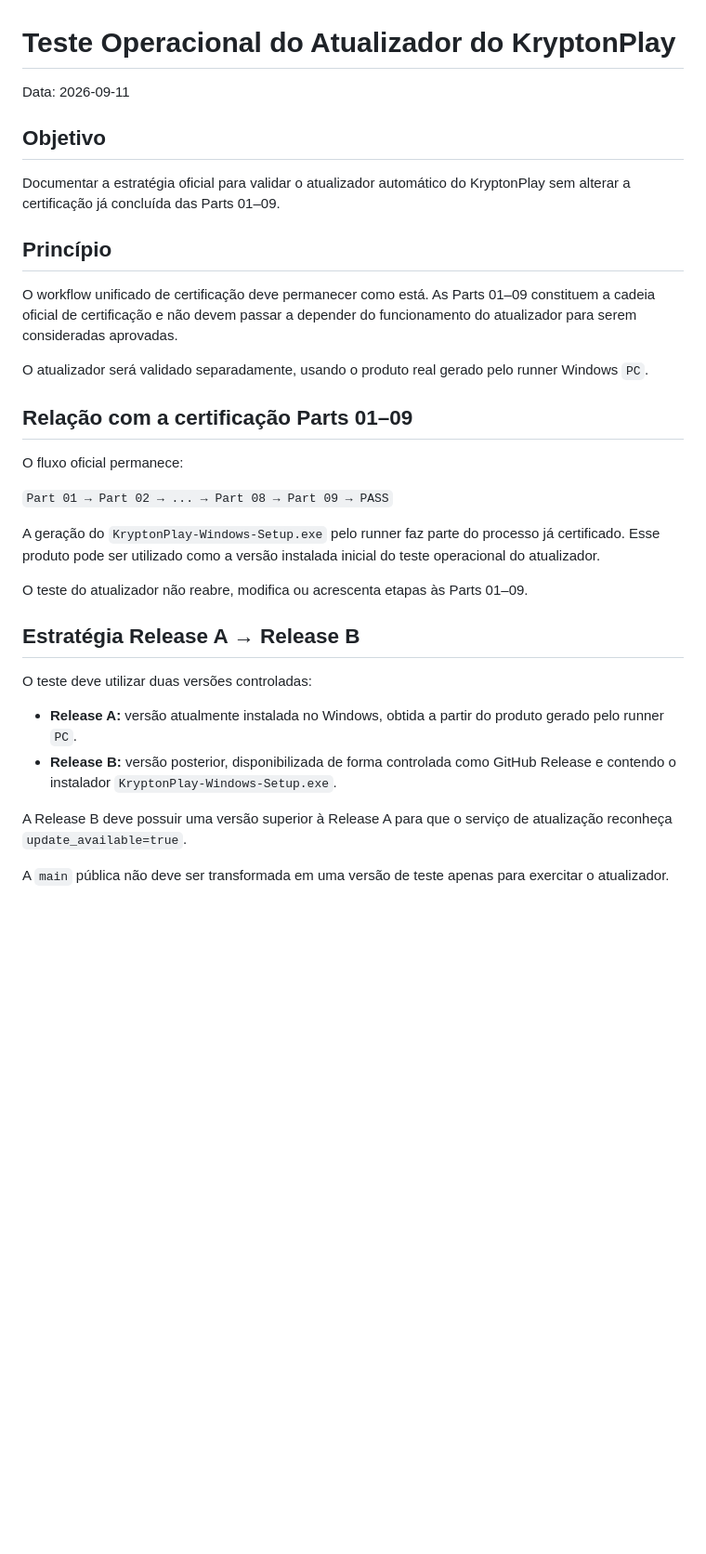
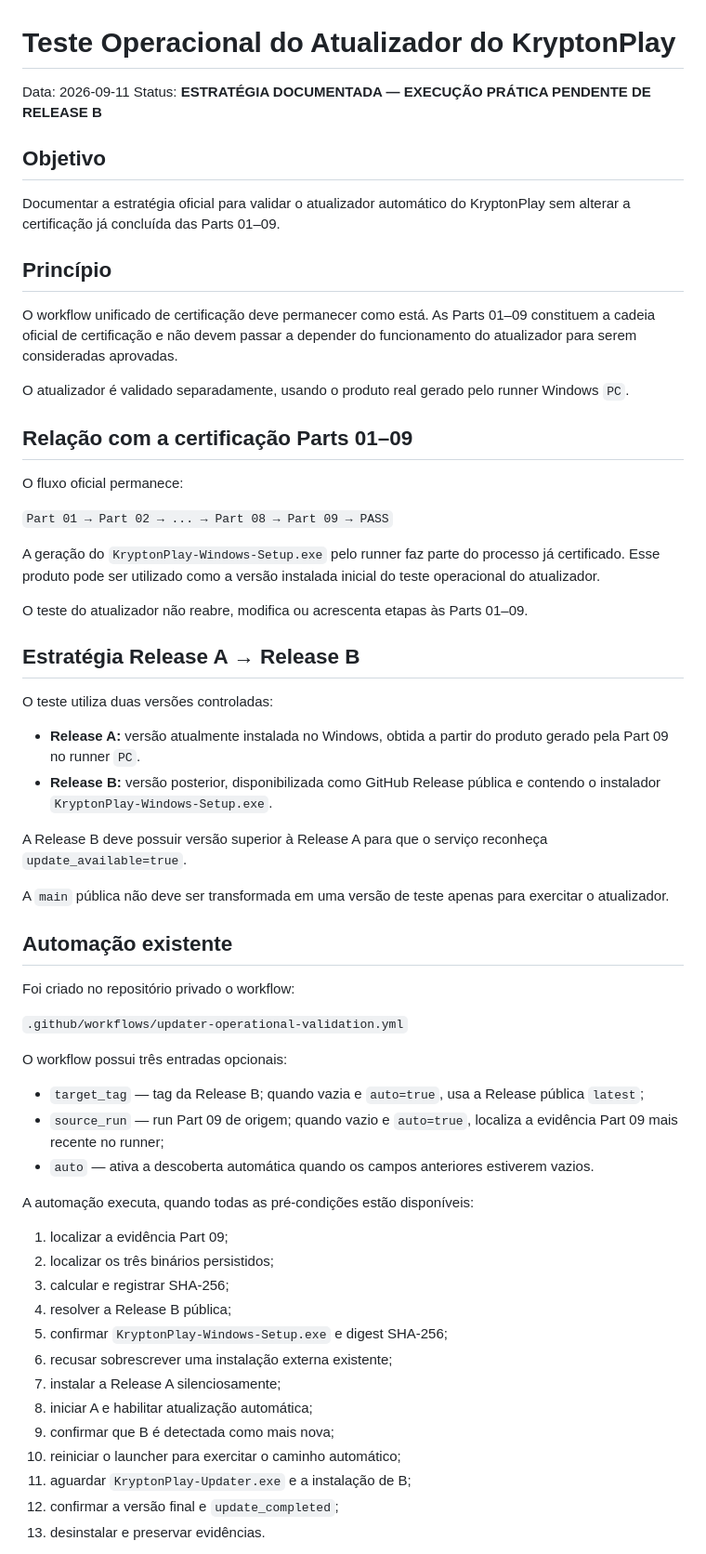
Before and after one commit to wagnerjunior164-glitch/Project_Krypton, a Markdown page: docs/ProjectKrypton/UPDATER-OPERATIONAL-TEST.md, the part around one of its changes. Shown at 93% size. Drawn GitHub-style; blank space fills up the shorter version.

```diff
--- a/docs/ProjectKrypton/UPDATER-OPERATIONAL-TEST.md
+++ b/docs/ProjectKrypton/UPDATER-OPERATIONAL-TEST.md
@@ -1,6 +1,7 @@
 # Teste Operacional do Atualizador do KryptonPlay
 
 Data: 2026-09-11
+Status: **ESTRATÉGIA DOCUMENTADA — EXECUÇÃO PRÁTICA PENDENTE DE RELEASE B**
 
 ## Objetivo
 
@@ -10,7 +11,7 @@ Documentar a estratégia oficial para validar o atualizador automático do Krypt
 
 O workflow unificado de certificação deve permanecer como está. As Parts 01–09 constituem a cadeia oficial de certificação e não devem passar a depender do funcionamento do atualizador para serem consideradas aprovadas.
 
-O atualizador será validado separadamente, usando o produto real gerado pelo runner Windows `PC`.
+O atualizador é validado separadamente, usando o produto real gerado pelo runner Windows `PC`.
 
 ## Relação com a certificação Parts 01–09
 
@@ -24,12 +25,40 @@ O teste do atualizador não reabre, modifica ou acrescenta etapas às Parts 01
 
 ## Estratégia Release A → Release B
 
-O teste deve utilizar duas versões controladas:
+O teste utiliza duas versões controladas:
 
-- **Release A:** versão atualmente instalada no Windows, obtida a partir do produto gerado pelo runner `PC`.
-- **Release B:** versão posterior, disponibilizada de forma controlada como GitHub Release e contendo o instalador `KryptonPlay-Windows-Setup.exe`.
+- **Release A:** versão atualmente instalada no Windows, obtida a partir do produto gerado pela Part 09 no runner `PC`.
+- **Release B:** versão posterior, disponibilizada como GitHub Release pública e contendo o instalador `KryptonPlay-Windows-Setup.exe`.
 
-A Release B deve possuir uma versão superior à Release A para que o serviço de atualização reconheça `update_available=true`.
+A Release B deve possuir versão superior à Release A para que o serviço reconheça `update_available=true`.
 
 A `main` pública não deve ser transformada em uma versão de teste apenas para exercitar o atualizador.
 
+## Automação existente
+
+Foi criado no repositório privado o workflow:
+
+`.github/workflows/updater-operational-validation.yml`
+
+O workflow possui três entradas opcionais:
+
+- `target_tag` — tag da Release B; quando vazia e `auto=true`, usa a Release pública `latest`;
+- `source_run` — run Part 09 de origem; quando vazio e `auto=true`, localiza a evidência Part 09 mais recente no runner;
+- `auto` — ativa a descoberta automática quando os campos anteriores estiverem vazios.
+
+A automação executa, quando todas as pré-condições estão disponíveis:
+
+1. localizar a evidência Part 09;
+2. localizar os três binários persistidos;
+3. calcular e registrar SHA-256;
+4. resolver a Release B pública;
+5. confirmar `KryptonPlay-Windows-Setup.exe` e digest SHA-256;
+6. recusar sobrescrever uma instalação externa existente;
+7. instalar a Release A silenciosamente;
+8. iniciar A e habilitar atualização automática;
+9. confirmar que B é detectada como mais nova;
+10. reiniciar o launcher para exercitar o caminho automático;
+11. aguardar `KryptonPlay-Updater.exe` e a instalação de B;
+12. confirmar a versão final e `update_completed`;
+13. desinstalar e preservar evidências.
+
```
Also changed, not shown: other parts of docs/ProjectKrypton/UPDATER-OPERATIONAL-TEST.md (+35 -23 lines).
